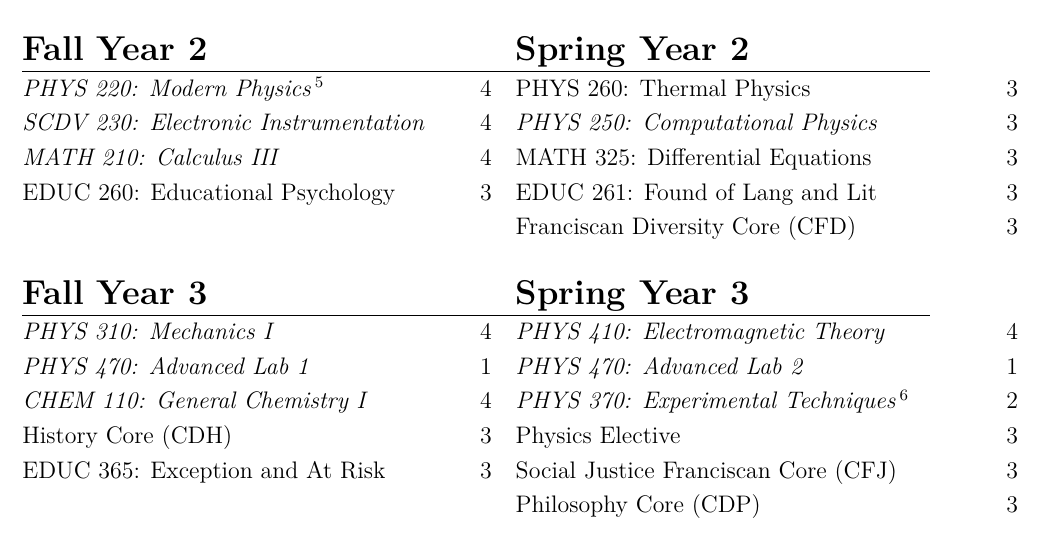
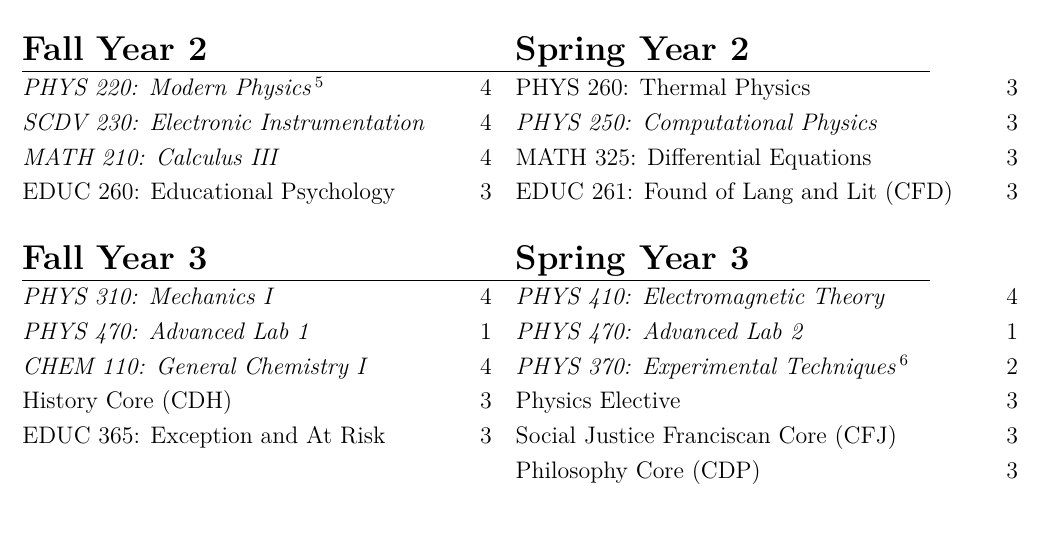
Before and after one commit to rfinn/siena-physics, a LaTeX document (advising/physics_education_schedule.tex): part of page 1 of 2, cut so that both start at the same text. Compiled offline with XeLaTeX.

Commit message:
Added CFD to the education track.

```diff
--- a/advising/physics_education_schedule.tex
+++ b/advising/physics_education_schedule.tex
@@ -39,8 +39,7 @@ CSIS~200: Software Tools for Physicists    & 3 & Creative Arts Core (CDE)
 {\em PHYS~220: Modern Physics}\,$^{5}$      & 4 & PHYS~260: Thermal Physics        & 3 \\
 {\em SCDV 230: Electronic Instrumentation} & 4 & {\em PHYS~250: Computational Physics} & 3  \\
 {\em MATH~210: Calculus III}               & 4 & MATH~325: Differential Equations & 3 \\
-EDUC~260: Educational Psychology                        & 3 & EDUC 261: Found of Lang and Lit &3 \\
-                                           &   & Franciscan Diversity Core (CFD)  & 3 \\
+EDUC~260: Educational Psychology                        & 3 & EDUC 261: Found of Lang and Lit (CFD) &3 \\
 
  & \\
 {\Large \textbf{Fall Year 3}} & & {\Large \textbf{Spring Year 3}} & \\
```
Also changed, not shown: advising/physics_education_schedule.pdf.
